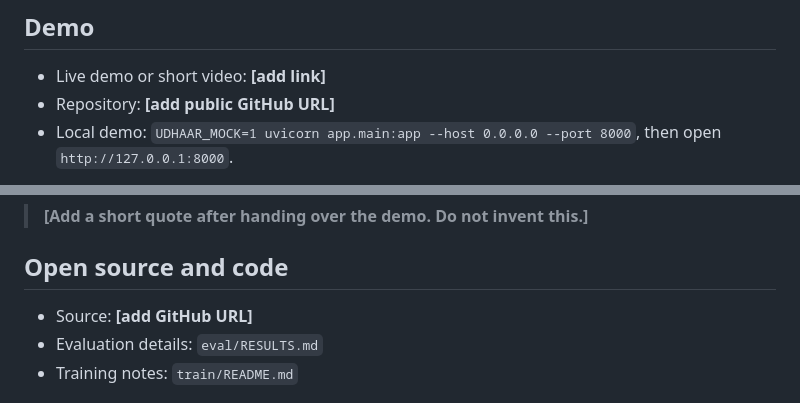
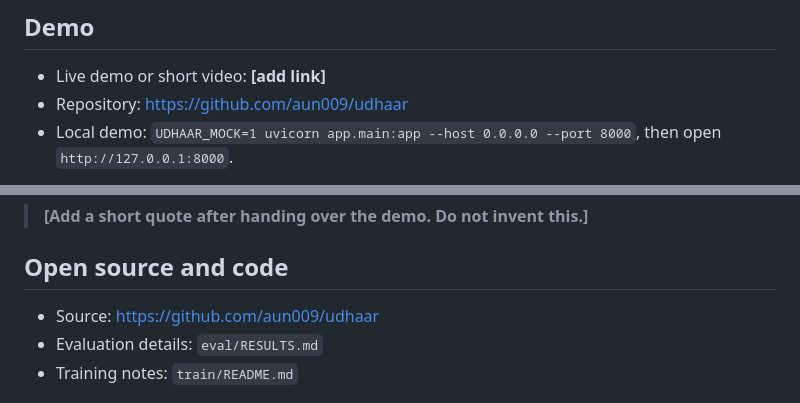
Before and after one commit to aun009/udhaar, a Markdown page: POST_DRAFT.md, 2 parts joined by grey strips. GitHub-like rendering.

Commit message:
add repository link to submission draft

```diff
--- a/POST_DRAFT.md
+++ b/POST_DRAFT.md
@@ -13,7 +13,7 @@ It also shows balances, a monthly summary, and polite WhatsApp reminder links. T
 ## Demo
 
 - Live demo or short video: **[add link]**
-- Repository: **[add public GitHub URL]**
+- Repository: https://github.com/aun009/udhaar
 - Local demo: `UDHAAR_MOCK=1 uvicorn app.main:app --host 0.0.0.0 --port 8000`, then open `http://127.0.0.1:8000`.
 
 The mock mode runs without a GPU, microphone, or network model service. The production path uses local Whisper and Ollama instead.
@@ -53,7 +53,7 @@ The second row should be read as 120 examples, 10.00% exact JSON, 25.83% custome
 
 ## Open source and code
 
-- Source: **[add GitHub URL]**
+- Source: https://github.com/aun009/udhaar
 - Evaluation details: `eval/RESULTS.md`
 - Training notes: `train/README.md`
 
```
